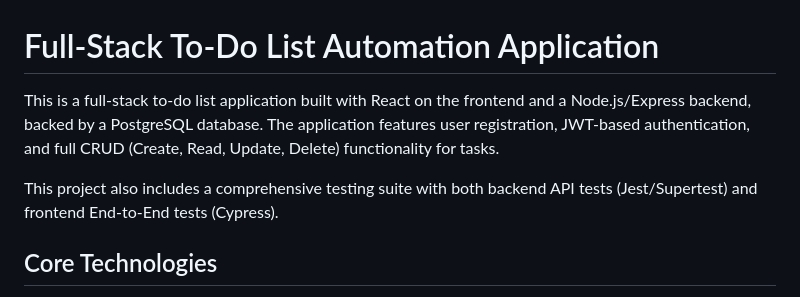
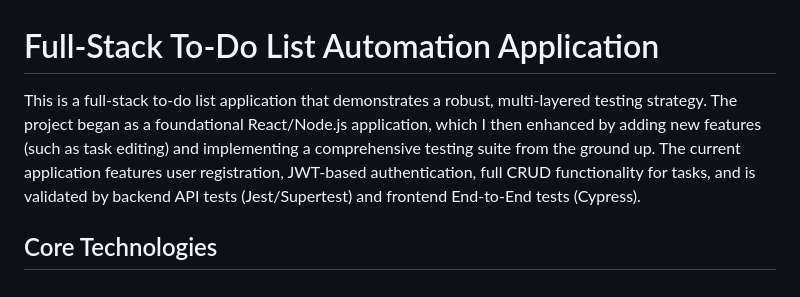
Before and after one commit to FatimaCS95/Automation_TodoList, a Markdown page: README.md, the part around the change. Drawn GitHub-style.

```diff
--- a/README.md
+++ b/README.md
@@ -1,8 +1,7 @@
 # Full-Stack To-Do List Automation Application
 
-This is a full-stack to-do list application built with React on the frontend and a Node.js/Express backend, backed by a PostgreSQL database. The application features user registration, JWT-based authentication, and full CRUD (Create, Read, Update, Delete) functionality for tasks.
-
-This project also includes a comprehensive testing suite with both backend API tests (Jest/Supertest) and frontend End-to-End tests (Cypress).
+This is a full-stack to-do list application that demonstrates a robust, multi-layered testing strategy. The project began as a foundational React/Node.js application, which I then enhanced by adding new features (such as task editing) and implementing a comprehensive testing suite from the ground up.
+The current application features user registration, JWT-based authentication, full CRUD functionality for tasks, and is validated by backend API tests (Jest/Supertest) and frontend End-to-End tests (Cypress).
 
 ## Core Technologies
 
```
